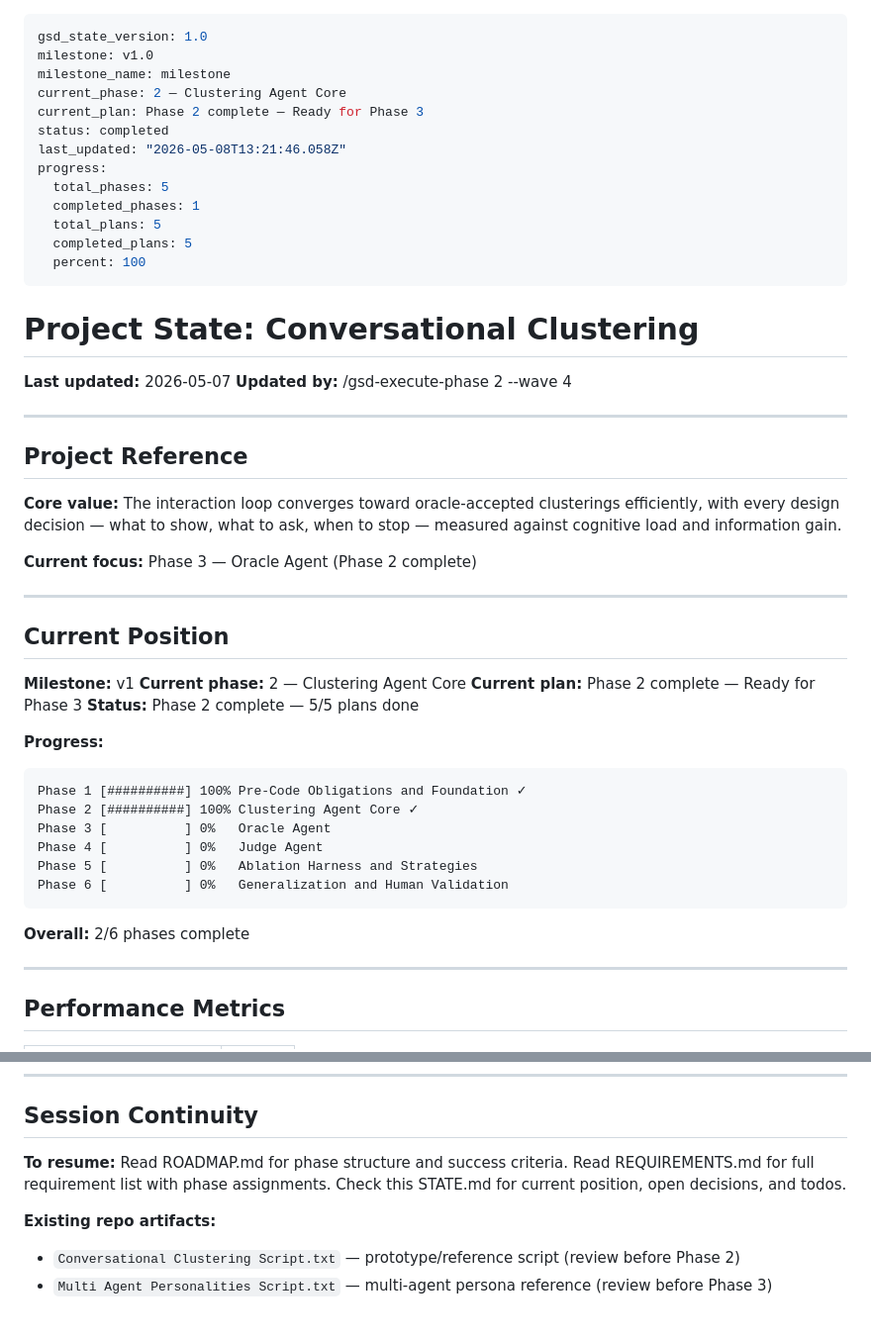
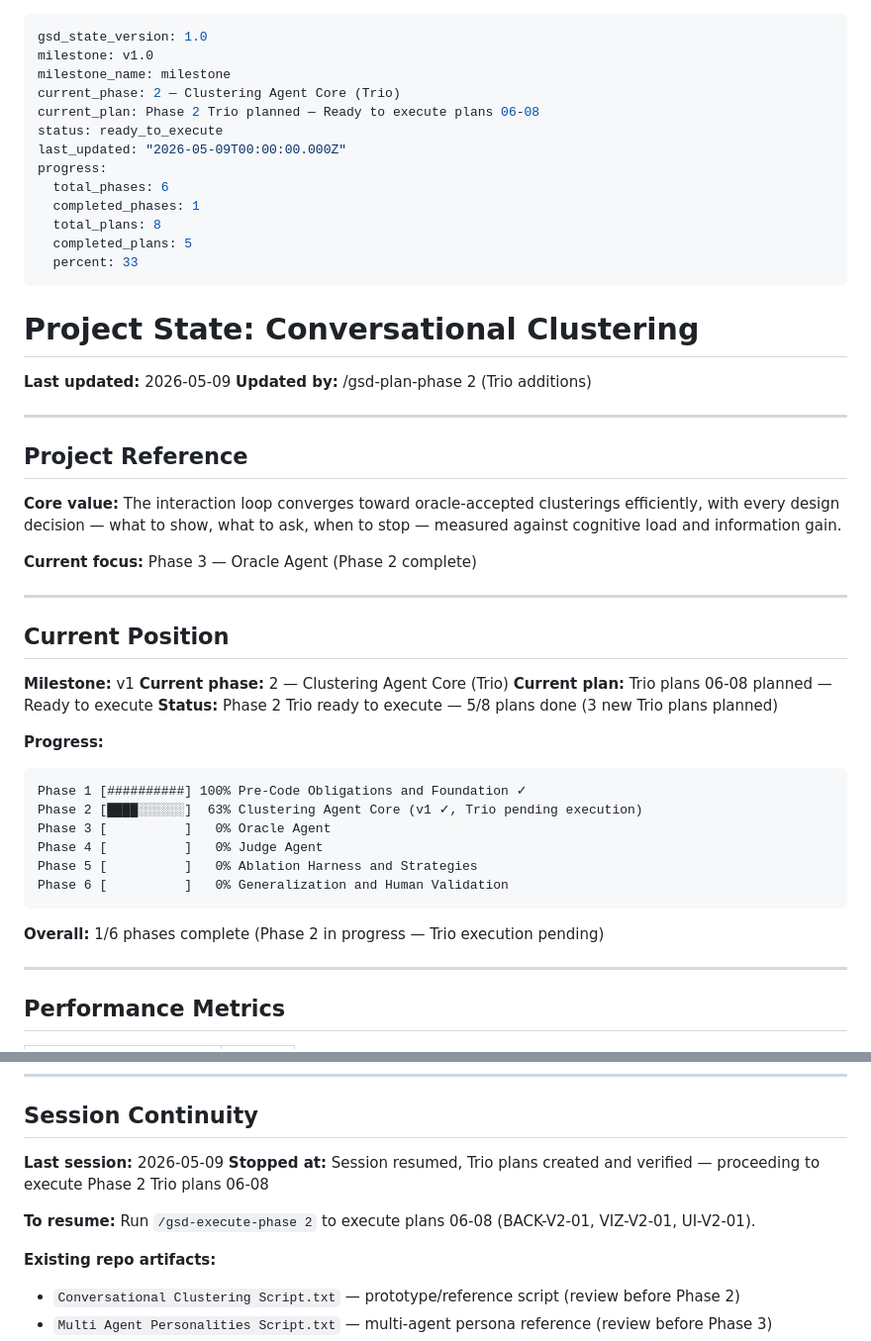
Before and after one commit to Giambac/Large-Scale-Progetto, a Markdown page: .planning/STATE.md, 2 parts joined by grey strips. Shown at 99% size. Rendered like a GitHub page; blank space fills up the shorter version.

Commit message:
docs(02): update STATE.md — Trio plans ready to execute
Phase 2 Trio plans 06-08 planned and verified. Status updated to
ready_to_execute with accurate progress (5/8 plans done).

Co-Authored-By: Claude Sonnet 4.6 <noreply@anthropic.com>

````diff
--- a/.planning/STATE.md
+++ b/.planning/STATE.md
@@ -2,22 +2,22 @@
 gsd_state_version: 1.0
 milestone: v1.0
 milestone_name: milestone
-current_phase: 2 — Clustering Agent Core
-current_plan: Phase 2 complete — Ready for Phase 3
-status: completed
-last_updated: "2026-05-08T13:21:46.058Z"
+current_phase: 2 — Clustering Agent Core (Trio)
+current_plan: Phase 2 Trio planned — Ready to execute plans 06-08
+status: ready_to_execute
+last_updated: "2026-05-09T00:00:00.000Z"
 progress:
-  total_phases: 5
+  total_phases: 6
   completed_phases: 1
-  total_plans: 5
+  total_plans: 8
   completed_plans: 5
-  percent: 100
+  percent: 33
 ---
 
 # Project State: Conversational Clustering
 
-**Last updated:** 2026-05-07
-**Updated by:** /gsd-execute-phase 2 --wave 4
+**Last updated:** 2026-05-09
+**Updated by:** /gsd-plan-phase 2 (Trio additions)
 
 ---
 
@@ -32,22 +32,22 @@ progress:
 ## Current Position
 
 **Milestone:** v1
-**Current phase:** 2 — Clustering Agent Core
-**Current plan:** Phase 2 complete — Ready for Phase 3
-**Status:** Phase 2 complete — 5/5 plans done
+**Current phase:** 2 — Clustering Agent Core (Trio)
+**Current plan:** Trio plans 06-08 planned — Ready to execute
+**Status:** Phase 2 Trio ready to execute — 5/8 plans done (3 new Trio plans planned)
 
 **Progress:**
 
 ```
 Phase 1 [##########] 100% Pre-Code Obligations and Foundation ✓
-Phase 2 [##########] 100% Clustering Agent Core ✓
-Phase 3 [          ] 0%   Oracle Agent
-Phase 4 [          ] 0%   Judge Agent
-Phase 5 [          ] 0%   Ablation Harness and Strategies
-Phase 6 [          ] 0%   Generalization and Human Validation
+Phase 2 [████░░░░░░]  63% Clustering Agent Core (v1 ✓, Trio pending execution)
+Phase 3 [          ]   0% Oracle Agent
+Phase 4 [          ]   0% Judge Agent
+Phase 5 [          ]   0% Ablation Harness and Strategies
+Phase 6 [          ]   0% Generalization and Human Validation
 ```
 
-**Overall:** 2/6 phases complete
+**Overall:** 1/6 phases complete (Phase 2 in progress — Trio execution pending)
 
 ---
 
@@ -107,7 +107,10 @@ None.
 
 ## Session Continuity
 
-**To resume:** Read ROADMAP.md for phase structure and success criteria. Read REQUIREMENTS.md for full requirement list with phase assignments. Check this STATE.md for current position, open decisions, and todos.
+**Last session:** 2026-05-09
+**Stopped at:** Session resumed, Trio plans created and verified — proceeding to execute Phase 2 Trio plans 06-08
+
+**To resume:** Run `/gsd-execute-phase 2` to execute plans 06-08 (BACK-V2-01, VIZ-V2-01, UI-V2-01).
 
 **Existing repo artifacts:**
 
````
